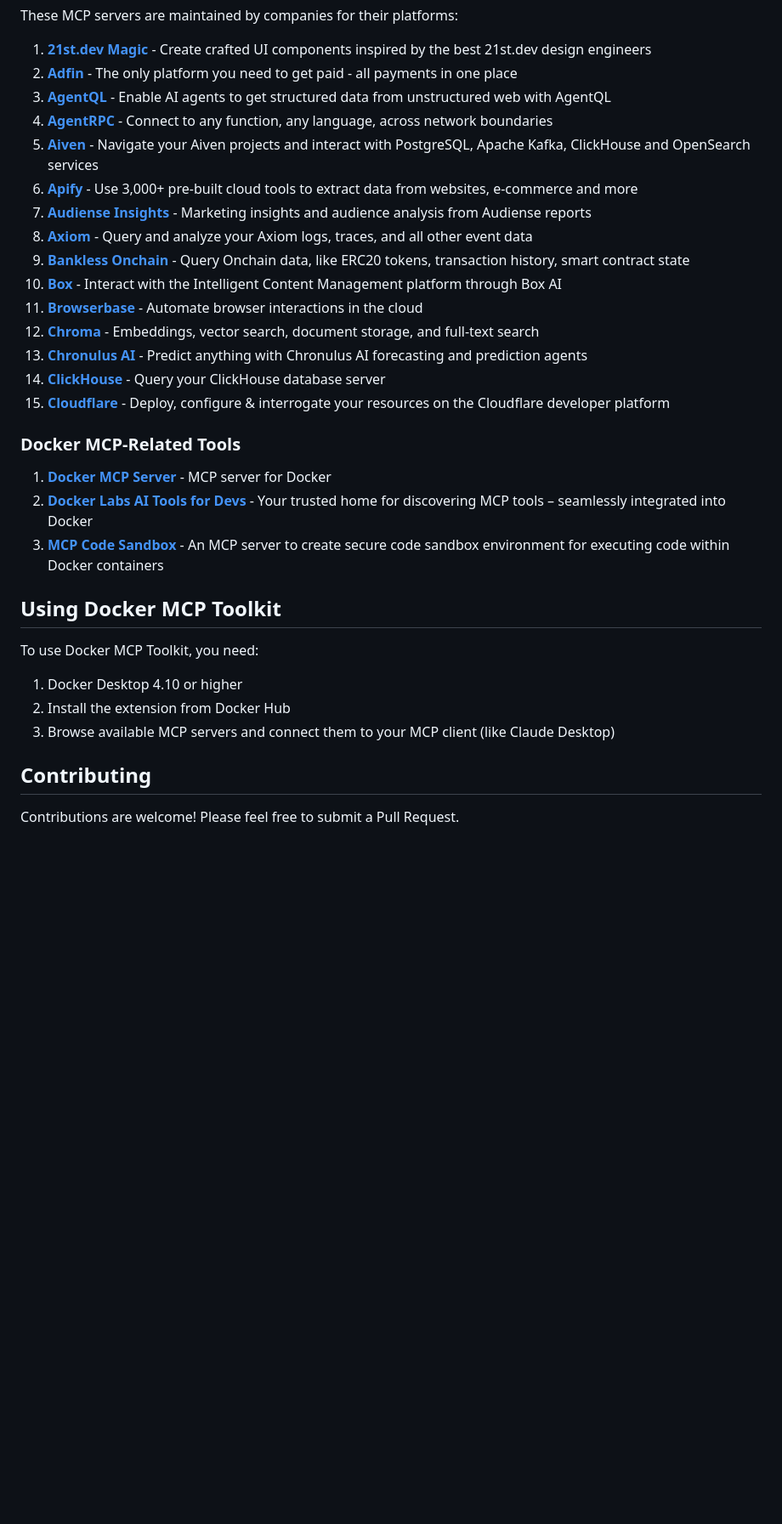
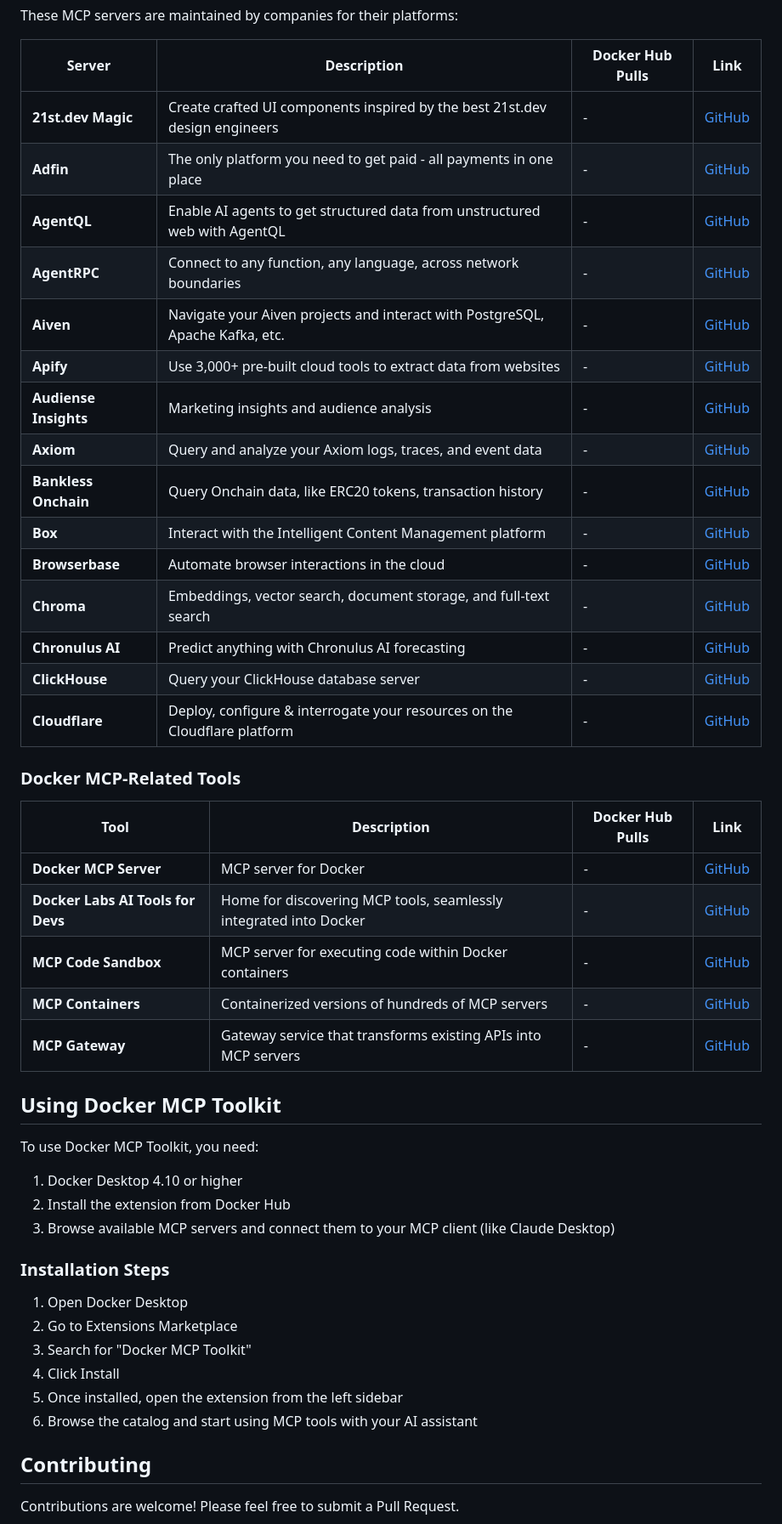
Before and after one commit to ajeetraina/awesome-mcp-tools, a Markdown page: README.md, the part around one of its changes. Shown at 85% size. GitHub-like rendering; blank space fills up the shorter version.

```diff
--- a/README.md
+++ b/README.md
@@ -55,27 +54,33 @@ The following MCP servers are maintained as reference implementations by Docker/
 
 These MCP servers are maintained by companies for their platforms:
 
-1. **[21st.dev Magic](https://github.com/21st-dev/magic-mcp)** - Create crafted UI components inspired by the best 21st.dev design engineers
-2. **[Adfin](https://github.com/Adfin-Engineering/mcp-server-adfin)** - The only platform you need to get paid - all payments in one place
-3. **[AgentQL](https://github.com/tinyfish-io/agentql-mcp)** - Enable AI agents to get structured data from unstructured web with AgentQL
-4. **[AgentRPC](https://github.com/agentrpc/agentrpc)** - Connect to any function, any language, across network boundaries
-5. **[Aiven](https://github.com/Aiven-Open/mcp-aiven)** - Navigate your Aiven projects and interact with PostgreSQL, Apache Kafka, ClickHouse and OpenSearch services
-6. **[Apify](https://github.com/apify/actors-mcp-server)** - Use 3,000+ pre-built cloud tools to extract data from websites, e-commerce and more
-7. **[Audiense Insights](https://github.com/AudienseCo/mcp-audiense-insights)** - Marketing insights and audience analysis from Audiense reports
-8. **[Axiom](https://github.com/axiomhq/mcp-server-axiom)** - Query and analyze your Axiom logs, traces, and all other event data
-9. **[Bankless Onchain](https://github.com/bankless/onchain-mcp)** - Query Onchain data, like ERC20 tokens, transaction history, smart contract state
-10. **[Box](https://github.com/box-community/mcp-server-box)** - Interact with the Intelligent Content Management platform through Box AI
-11. **[Browserbase](https://github.com/browserbase/mcp-server-browserbase)** - Automate browser interactions in the cloud
-12. **[Chroma](https://github.com/chroma-core/chroma-mcp)** - Embeddings, vector search, document storage, and full-text search
-13. **[Chronulus AI](https://github.com/ChronulusAI/chronulus-mcp)** - Predict anything with Chronulus AI forecasting and prediction agents
-14. **[ClickHouse](https://github.com/ClickHouse/mcp-clickhouse)** - Query your ClickHouse database server
-15. **[Cloudflare](https://github.com/cloudflare/mcp-server-cloudflare)** - Deploy, configure & interrogate your resources on the Cloudflare developer platform
+| Server | Description | Docker Hub Pulls | Link |
+|--------|-------------|-----------------|------|
+| **21st.dev Magic** | Create crafted UI components inspired by the best 21st.dev design engineers | - | [GitHub](https://github.com/21st-dev/magic-mcp) |
+| **Adfin** | The only platform you need to get paid - all payments in one place | - | [GitHub](https://github.com/Adfin-Engineering/mcp-server-adfin) |
+| **AgentQL** | Enable AI agents to get structured data from unstructured web with AgentQL | - | [GitHub](https://github.com/tinyfish-io/agentql-mcp) |
+| **AgentRPC** | Connect to any function, any language, across network boundaries | - | [GitHub](https://github.com/agentrpc/agentrpc) |
+| **Aiven** | Navigate your Aiven projects and interact with PostgreSQL, Apache Kafka, etc. | - | [GitHub](https://github.com/Aiven-Open/mcp-aiven) |
+| **Apify** | Use 3,000+ pre-built cloud tools to extract data from websites | - | [GitHub](https://github.com/apify/actors-mcp-server) |
+| **Audiense Insights** | Marketing insights and audience analysis | - | [GitHub](https://github.com/AudienseCo/mcp-audiense-insights) |
+| **Axiom** | Query and analyze your Axiom logs, traces, and event data | - | [GitHub](https://github.com/axiomhq/mcp-server-axiom) |
+| **Bankless Onchain** | Query Onchain data, like ERC20 tokens, transaction history | - | [GitHub](https://github.com/bankless/onchain-mcp) |
+| **Box** | Interact with the Intelligent Content Management platform | - | [GitHub](https://github.com/box-community/mcp-server-box) |
+| **Browserbase** | Automate browser interactions in the cloud | - | [GitHub](https://github.com/browserbase/mcp-server-browserbase) |
+| **Chroma** | Embeddings, vector search, document storage, and full-text search | - | [GitHub](https://github.com/chroma-core/chroma-mcp) |
+| **Chronulus AI** | Predict anything with Chronulus AI forecasting | - | [GitHub](https://github.com/ChronulusAI/chronulus-mcp) |
+| **ClickHouse** | Query your ClickHouse database server | - | [GitHub](https://github.com/ClickHouse/mcp-clickhouse) |
+| **Cloudflare** | Deploy, configure & interrogate your resources on the Cloudflare platform | - | [GitHub](https://github.com/cloudflare/mcp-server-cloudflare) |
 
 ### Docker MCP-Related Tools
 
-1. **[Docker MCP Server](https://github.com/ckreiling/mcp-server-docker)** - MCP server for Docker
-2. **[Docker Labs AI Tools for Devs](https://github.com/docker/labs-ai-tools-for-devs)** - Your trusted home for discovering MCP tools – seamlessly integrated into Docker
-3. **[MCP Code Sandbox](https://github.com/Automata-Labs-team/code-sandbox-mcp)** - An MCP server to create secure code sandbox environment for executing code within Docker containers
+| Tool | Description | Docker Hub Pulls | Link |
+|------|-------------|-----------------|------|
+| **Docker MCP Server** | MCP server for Docker | - | [GitHub](https://github.com/ckreiling/mcp-server-docker) |
+| **Docker Labs AI Tools for Devs** | Home for discovering MCP tools, seamlessly integrated into Docker | - | [GitHub](https://github.com/docker/labs-ai-tools-for-devs) |
+| **MCP Code Sandbox** | MCP server for executing code within Docker containers | - | [GitHub](https://github.com/Automata-Labs-team/code-sandbox-mcp) |
+| **MCP Containers** | Containerized versions of hundreds of MCP servers | - | [GitHub](https://github.com/metorial/mcp-containers) |
+| **MCP Gateway** | Gateway service that transforms existing APIs into MCP servers | - | [GitHub](https://github.com/mcp-ecosystem/mcp-gateway) |
 
 ## Using Docker MCP Toolkit
 
@@ -84,6 +89,15 @@ To use Docker MCP Toolkit, you need:
 2. Install the extension from Docker Hub
 3. Browse available MCP servers and connect them to your MCP client (like Claude Desktop)
 
+### Installation Steps
+
+1. Open Docker Desktop
+2. Go to Extensions Marketplace
+3. Search for "Docker MCP Toolkit"
+4. Click Install
+5. Once installed, open the extension from the left sidebar
+6. Browse the catalog and start using MCP tools with your AI assistant
+
 ## Contributing
 
 Contributions are welcome! Please feel free to submit a Pull Request.
```
Also changed, not shown: other parts of README.md (+26 -27 lines).
